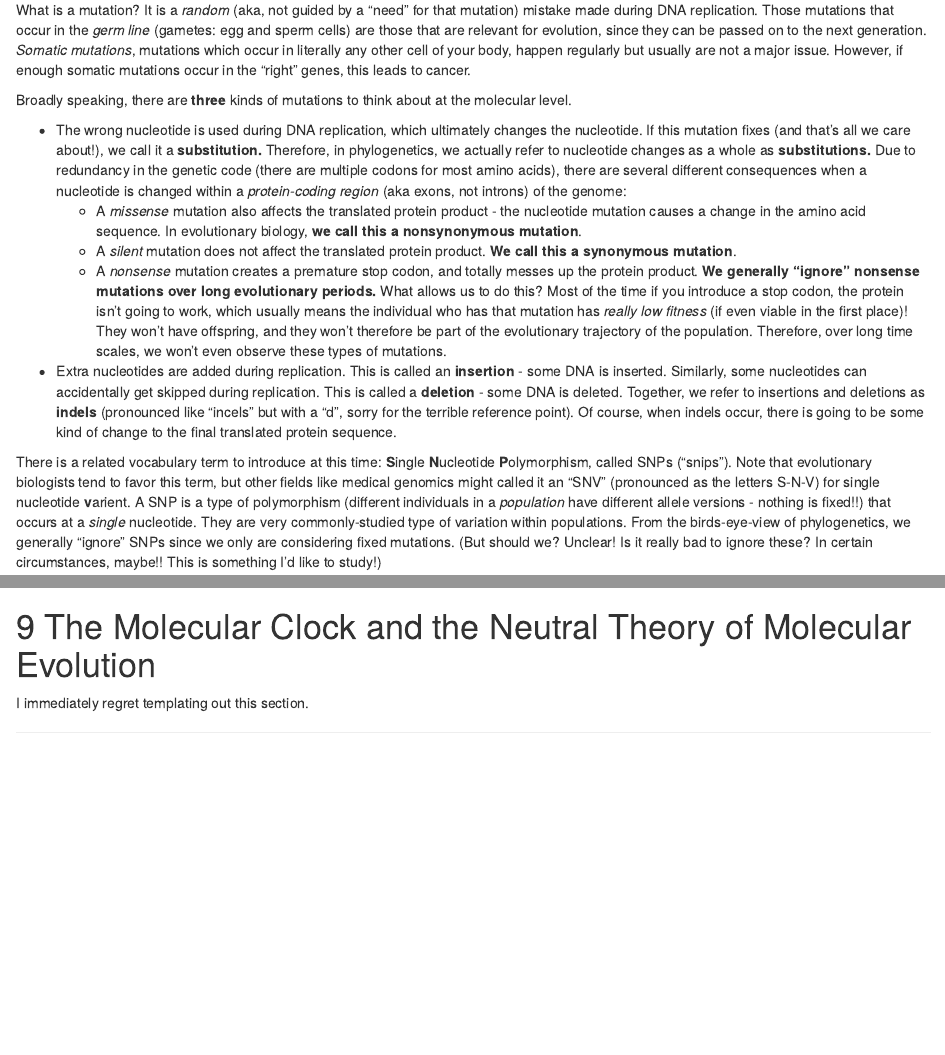
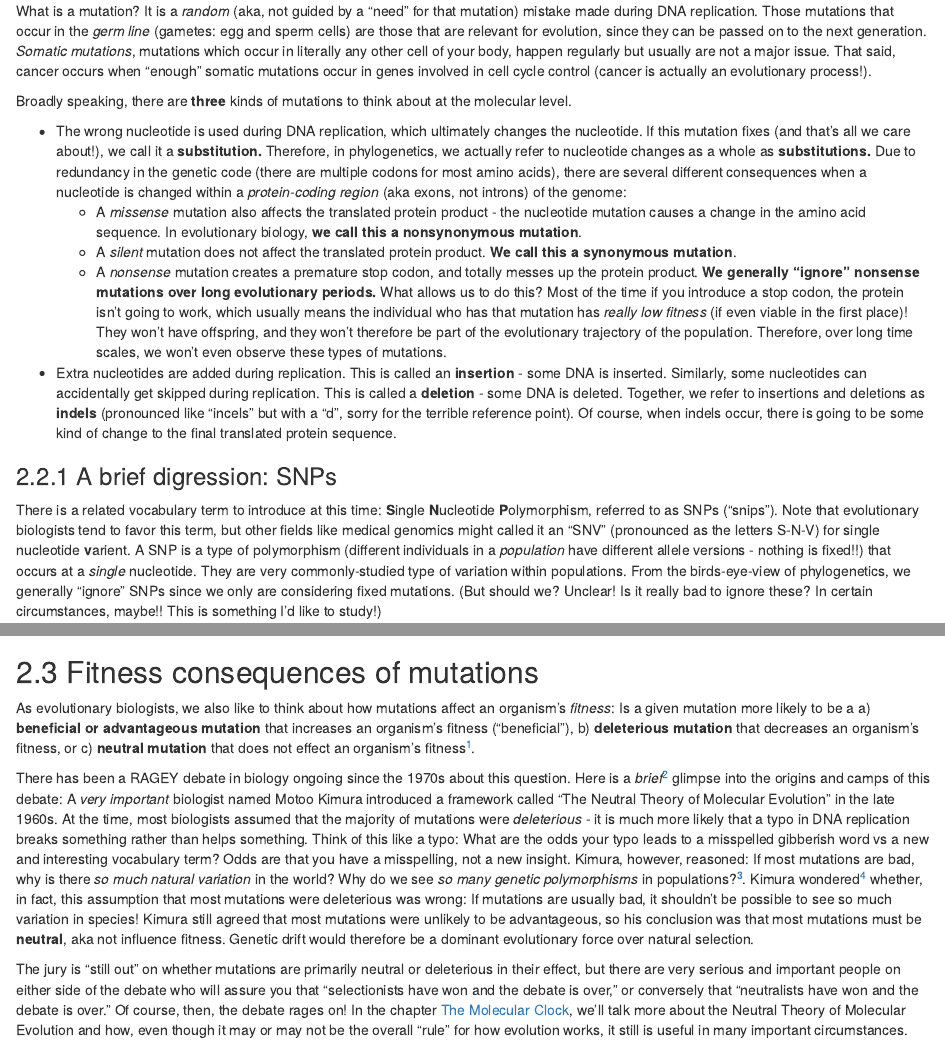
Before and after one commit to sjspielman/gentle_intro_molecular_evolution, an R Markdown document (gentle_intro_molev.Rmd): the page in a window 1100 px wide, from 1020 px down before the commit and from 1030 px down after it, so that both start at the same text, and a second part further down, joined at a grey line. Rendered offline with R 4.5, knitr and Pandoc, with nearby package versions; drawn as R Markdown's standard HTML page in place of the format the file asks for.

Commit message:
neutral theory text and html to gitignore

```diff
--- a/gentle_intro_molev.Rmd
+++ b/gentle_intro_molev.Rmd
@@ -5,7 +5,7 @@ site: bookdown::bookdown_site
 documentclass: book
 output:
   bookdown::gitbook: default
-github-repo: sjspielman/molev_intro
+github-repo: sjspielman/gentle_intro_molecular_evolution
 # Forthcoming..
 #bibliography: "bibliography.bib"
 #biblio-style: "apalike"
@@ -44,5 +44,5 @@ When we take a phylogenetics or molecular evolution-oriented view of this proces
 
-What is a mutation? It is a *random* (aka, not guided by a "need" for that mutation) mistake made during DNA replication. Those mutations that occur in the *germ line* (gametes: egg and sperm cells) are those that are relevant for evolution, since they can be passed on to the next generation. *Somatic mutations*, mutations which occur in literally any other cell of your body, happen regularly but usually are not a major issue. However, if enough somatic mutations occur in the "right" genes, this leads to cancer.
+What is a mutation? It is a *random* (aka, not guided by a "need" for that mutation) mistake made during DNA replication. Those mutations that occur in the *germ line* (gametes: egg and sperm cells) are those that are relevant for evolution, since they can be passed on to the next generation. *Somatic mutations*, mutations which occur in literally any other cell of your body, happen regularly but usually are not a major issue. That said, cancer occurs when "enough" somatic mutations occur in genes involved in cell cycle control (cancer is actually an evolutionary process!).
 
 Broadly speaking, there are **three** kinds of mutations to think about at the molecular level.
 
@@ -52,7 +52,23 @@ Broadly speaking, there are **three** kinds of mutations to think about at the m
   + A *nonsense* mutation creates a premature stop codon, and totally messes up the protein product. **We generally "ignore" nonsense mutations over long evolutionary periods.** What allows us to do this? Most of the time if you introduce a stop codon, the protein isn't going to work, which usually means the individual who has that mutation has *really low fitness* (if even viable in the first place)! They won't have offspring, and they won't therefore be part of the evolutionary trajectory of the population. Therefore, over long time scales, we won't even observe these types of mutations.
 + Extra nucleotides are added during replication. This is called an **insertion** - some DNA is inserted. Similarly, some nucleotides can accidentally get skipped during replication. This is called a **deletion** - some DNA is deleted. Together, we refer to insertions and deletions as **indels** (pronounced like "incels" but with a "d", sorry for the terrible reference point). Of course, when indels occur, there is going to be some kind of change to the final translated protein sequence.
 
-There is a related vocabulary term to introduce at this time: **S**ingle **N**ucleotide **P**olymorphism, called SNPs ("snips"). Note that evolutionary biologists tend to favor this term, but other fields like medical genomics might called it an "SNV" (pronounced as the letters S-N-V) for single nucleotide **v**arient. A SNP is a type of polymorphism (different individuals in a *population* have different allele versions - nothing is fixed!!) that occurs at a *single* nucleotide. They are very commonly-studied type of variation within populations. From the birds-eye-view of phylogenetics, we generally "ignore" SNPs since we only are considering fixed mutations. (But should we? Unclear! Is it really bad to ignore these? In certain circumstances, maybe!! This is something I'd like to study!)
+
+### A brief digression: SNPs
+
+There is a related vocabulary term to introduce at this time: **S**ingle **N**ucleotide **P**olymorphism, referred to as SNPs ("snips"). Note that evolutionary biologists tend to favor this term, but other fields like medical genomics might called it an "SNV" (pronounced as the letters S-N-V) for single nucleotide **v**arient. A SNP is a type of polymorphism (different individuals in a *population* have different allele versions - nothing is fixed!!) that occurs at a *single* nucleotide. They are very commonly-studied type of variation within populations. From the birds-eye-view of phylogenetics, we generally "ignore" SNPs since we only are considering fixed mutations. (But should we? Unclear! Is it really bad to ignore these? In certain circumstances, maybe!! This is something I'd like to study!)
+
+
+## Fitness consequences of mutations
+
+As evolutionary biologists, we also like to think about how mutations affect an organism's *fitness*: Is a given mutation more likely to be a a) **beneficial or advantageous mutation** that increases an organism's fitness ("beneficial"), b) **deleterious mutation** that decreases an organism's fitness, or c) **neutral mutation** that does not effect an organism's fitness^[There are also so-called "nearly-neutral" mutations, which affect fitness but *by such a tiny tiny amount* that we can roughly consider them to be neutral.].
+
+There has been a RAGEY debate in biology ongoing since the 1970s about this question. Here is a *brief*^[An entire semester could be taught just on the background of this topic!] glimpse into the origins and camps of this debate: A *very important* biologist named Motoo Kimura introduced a framework called "The Neutral Theory of Molecular Evolution" in the late 1960s. At the time, most biologists assumed that the majority of mutations were *deleterious* - it is much more likely that a typo in DNA replication breaks something rather than helps something. Think of this like a typo: What are the odds your typo leads to a misspelled gibberish word vs a new and interesting vocabulary term? Odds are that you have a misspelling, not a new insight. Kimura, however, reasoned: If most mutations are bad, why is there *so much natural variation* in the world? Why do we see *so many genetic polymorphisms* in populations?^[Of course, we did not have true DNA sequencing in the mid-1900s, but protein gels were pioneered and widely used to get broad-scale glimpses into genetic differences among individuals in populations]. Kimura wondered^[and did _a LOT of math_] whether, in fact, this assumption that most mutations were deleterious was wrong: If mutations are usually bad, it shouldn't be possible to see so much variation in species! Kimura still agreed that most mutations were unlikely to be advantageous, so his conclusion was that most mutations must be **neutral**, aka not influence fitness. Genetic drift would therefore be a dominant evolutionary force over natural selection.
+
+The jury is "still out" on whether mutations are primarily neutral or deleterious in their effect, but there are very serious and important people on either side of the debate who will assure you that "selectionists have won and the debate is over," or conversely that "neutralists have won and the debate is over." Of course, then, the debate rages on! In the chapter [The Molecular Clock], we'll talk more about the Neutral Theory of Molecular Evolution and how, even though it may or may not be the overall "rule" for how evolution works, it still is useful in many important circumstances.
+
+
+
+
 
 
 # Background: Interpreting, building, and using phylogenies
@@ -224,6 +240,6 @@ This is an example of an analysis we can do once we have a tree.
 
 ## Mutation-selection models
 
-# The Molecular Clock and the Neutral Theory of Molecular Evolution
+# The Molecular Clock
 
 I immediately regret templating out this section.
```
Also changed, not shown: cme_screenshots/gamma_dist_asrv.png (added), cme_screenshots/gtr_matrix_and_decomposition.png (added), cme_screenshots/hidden_substitutions.png (added), cme_screenshots/jc_matrix_lambda.png (added), cme_screenshots/pdist_divergence_proteinmodels.png (added), cme_screenshots/protein_bubble.png (added), cme_screenshots/singh2015.pdf (added), cme_screenshots/wrightfisher_slide 2.pdf (added), gentle_intro_molev.Rmd (8 more changed lines), 1 other file.
